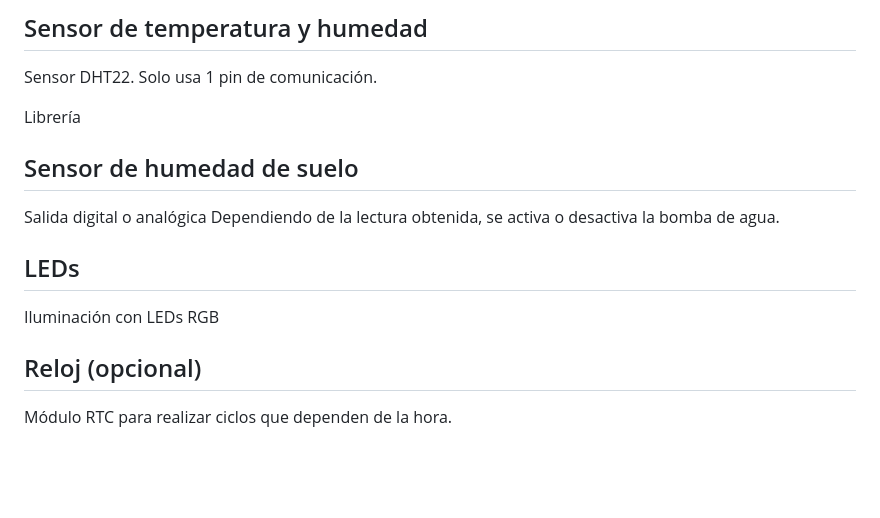
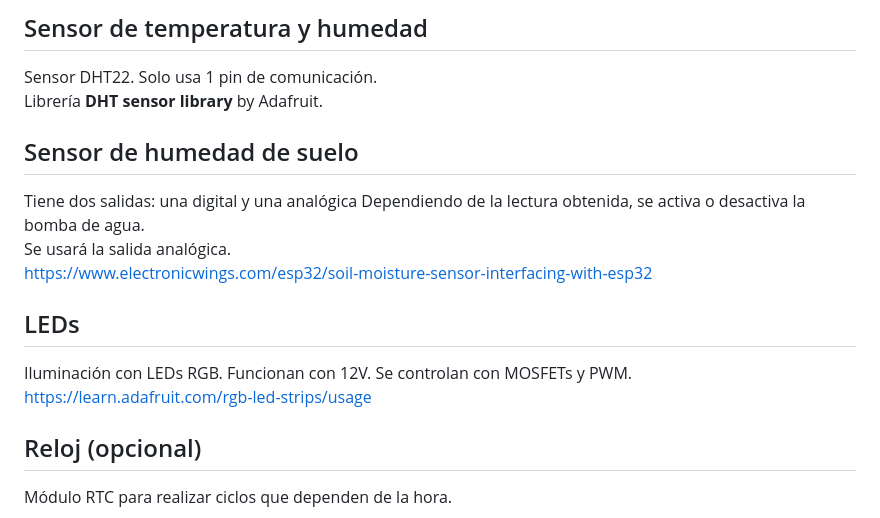
Before and after one commit to Inventoteca/Invernadero, a Markdown page: README.md, the part around one of its changes. GitHub-like rendering; blank space fills up the shorter version.

```diff
--- a/README.md
+++ b/README.md
@@ -78,15 +87,18 @@ pwm directo o a través de optoacoplador
 
 ## Sensor de temperatura y humedad
 Sensor DHT22. Solo usa 1 pin de comunicación.
-
-Librería
+Librería **DHT sensor library** by Adafruit.
 
 ## Sensor de humedad de suelo
-Salida digital o analógica
+Tiene dos salidas: una digital y una analógica
 Dependiendo de la lectura obtenida, se activa o desactiva la bomba de agua.
+Se usará la salida analógica.
+https://www.electronicwings.com/esp32/soil-moisture-sensor-interfacing-with-esp32
 
 ## LEDs
-Iluminación con LEDs RGB
+Iluminación con LEDs RGB. Funcionan con 12V. Se controlan con MOSFETs y PWM.
+https://learn.adafruit.com/rgb-led-strips/usage
+
 
 ## Reloj (opcional)
 Módulo RTC para realizar ciclos que dependen de la hora.
```
Also changed, not shown: other parts of README.md (+29 -20 lines).
